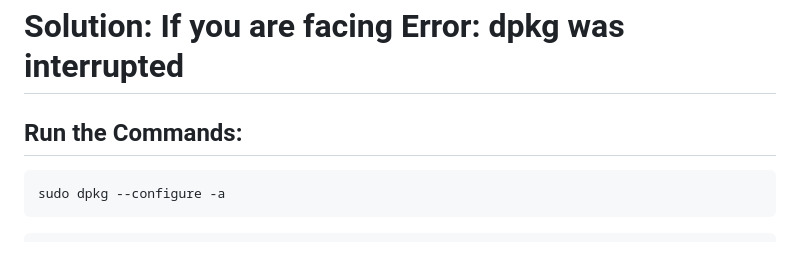
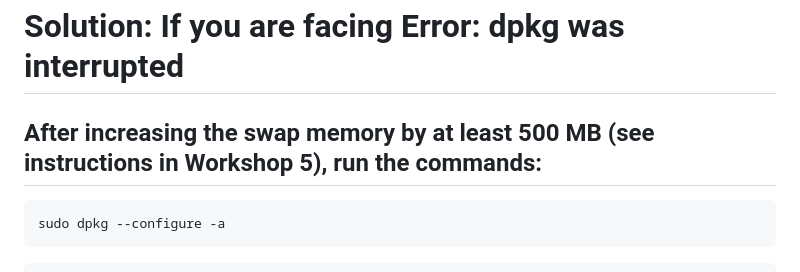
Before and after one commit to tanzirmehedi/IAB330-Applied-Internet-of-Things, a Markdown page: README.md, the part around the change. Rendered like a GitHub page.

```diff
--- a/README.md
+++ b/README.md
@@ -170,7 +170,7 @@ Link: https://www.dataquest.io/blog/installing-python-on-mac/
 
 # Solution: If you are facing Error: dpkg was interrupted
 
-## Run the Commands:
+## After increasing the swap memory by at least 500 MB (see instructions in Workshop 5), run the commands:
 
 ~~~
 sudo dpkg --configure -a
```
